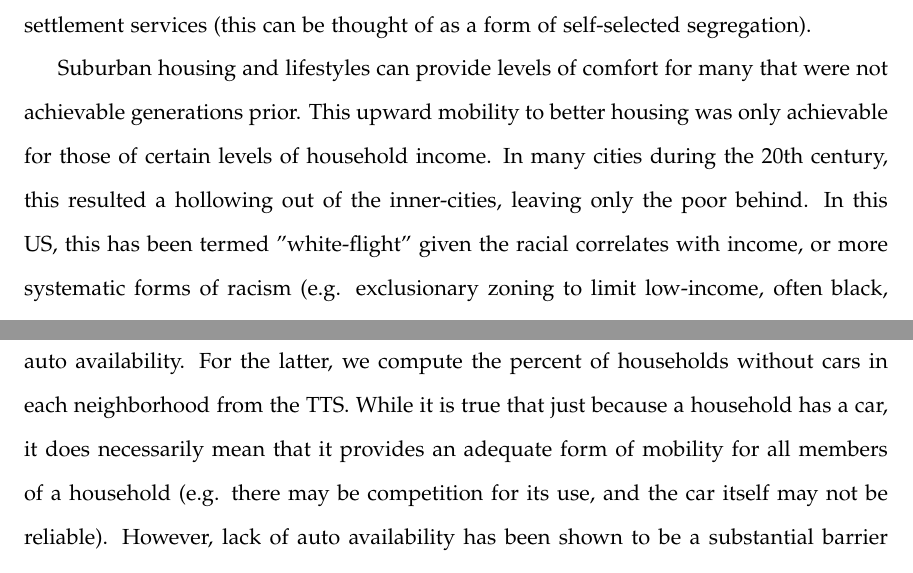
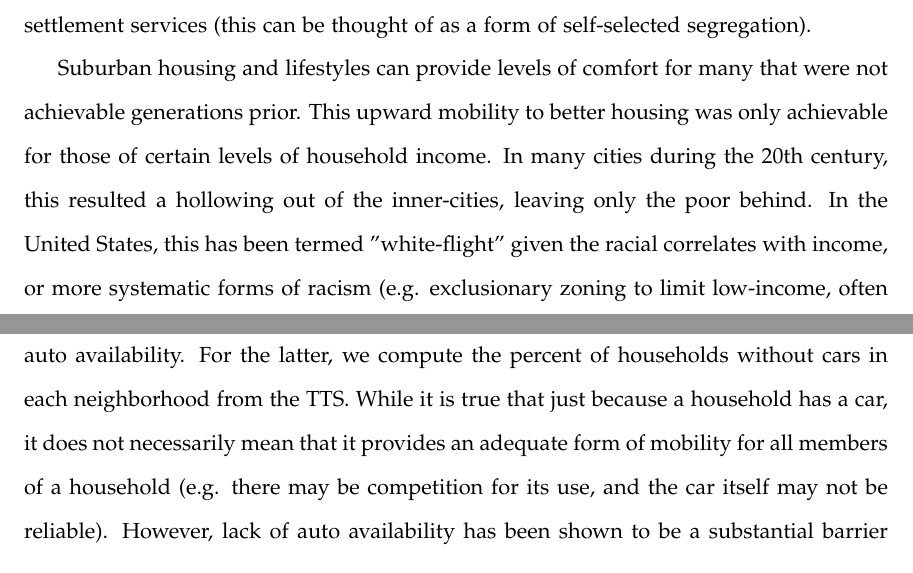
Before and after one commit to jamaps/phd-dissertation, a LaTeX thesis (dissertation.tex, which reads chapters/2_background.tex, chapters/3_subtrapov.tex): two parts of pages 25 and 54 of 160, joined at a grey line, cut so that both start at the same text. Compiled offline with pdfLaTeX.

Commit message:
fixing some typos, etc.

```diff
--- a/chapters/2_background.tex
+++ b/chapters/2_background.tex
@@ -42,7 +42,7 @@ In some cases, this polarization of the labour market has resulted in divisions
 Changes in regional socio-economic structure can also be due to demographic transitions, such as aging populations, families having fewer children, and more women in the workforce \cite{bourne_changing_2001,bourne_are_1989}. These can result in changes in income inequalities. For example, increased education rates leave a minority behind with a greater gap in wages. Aging populations can also increase the percent with no yearly income, due to income being the primary measure of inequality \cite{bolton_growing_2012}. Immigration is also a factor \cite{bourne_changing_2001}. Most immigrants are typically of relatively lower SES than current residents and settle in the most affordable parts of cities, but often where there are still some socio-cultural connections, either through social networks or settlement services (this can be thought of as a form of self-selected segregation).
 
 % urban decline
-Suburban housing and lifestyles can provide levels of comfort for many that were not achievable generations prior. This upward mobility to better housing was only achievable for those of certain levels of household income. In many cities during the 20th century, this resulted a hollowing out of the inner-cities, leaving only the poor behind. In this US, this has been termed "white-flight" given the racial correlates with income, or more systematic forms of racism (e.g. exclusionary zoning to limit low-income, often black, households to settle in a community). This concentration of poverty can have further feedback effects, such as increase in crime and urban decay, barriers to social mobility \cite<e.g.>{chetty_effects_2016}, and limited resources due to a declining tax-base \cite{wilson_truly_2012}. Jobs and other resources also became harder to obtain because of greater spatial distances. This has been termed as a "buffer" effect \cite{wilson_truly_2012} or as spatial mismatch \cite{holzer_spatial_1991}, which is when the movement of people and firms from central city areas to the suburbs causes growing employment problems for people who live in inner-cities (especially, low income, and in the United States, black residents).
+Suburban housing and lifestyles can provide levels of comfort for many that were not achievable generations prior. This upward mobility to better housing was only achievable for those of certain levels of household income. In many cities during the 20th century, this resulted a hollowing out of the inner-cities, leaving only the poor behind. In the United States, this has been termed "white-flight" given the racial correlates with income, or more systematic forms of racism (e.g. exclusionary zoning to limit low-income, often black, households to settle in a community). This concentration of poverty can have further feedback effects, such as increase in crime and urban decay, barriers to social mobility \cite<e.g.>{chetty_effects_2016}, and limited resources due to a declining tax-base \cite{wilson_truly_2012}. Jobs and other resources also became harder to obtain because of greater spatial distances. This has been termed as a "buffer" effect \cite{wilson_truly_2012} or as spatial mismatch \cite{holzer_spatial_1991}, which is when the movement of people and firms from central city areas to the suburbs causes growing employment problems for people who live in inner-cities (especially, low income, and in the United States, black residents).
 
 % urban regeneration
 Some of these once deprived inner-city areas have undergone gentrification. Gentrification can be defined as the replacement of the existing population in an area by one enjoying a higher socioeconomic position \cite{freeman_displacement_2005,bruegmann_sprawl:_2008,lees_gentrification_2013}. It also typically includes the retrofitting of physical urban space (e.g. buildings, the public realm), while maintaining a certain historical character. Generally a neighbourhood is thought of as gentrifying if its SES increases at a faster rate than the rest of the city on average. It usually involves the transition of inner-city neighbourhoods from a status of relative poverty and limited urban investment into an area of greater commodification, reinvestment, and less relative poverty. Gentrification is thus a combination of social change, economic change (e.g. businesses, housing markets), and physical change of the built environment \cite{rose_rethinking_1984,ley_alternative_1986,hammel_model_1996,hamnett_blind_1991}.
--- a/chapters/3_subtrapov.tex
+++ b/chapters/3_subtrapov.tex
@@ -218,7 +218,7 @@ Transport disadvantage can be considered both in terms of opportunity and outcom
 
 For outcomes, we use two travel behaviour variables: activity participation and commute times. Commute times for our analysis are based on historical travel time matrices linked to origin-destination survey data. These travel times were extracted from historical travel demand models of the region for the morning commute period (6:30am to 9:30am) \cite{tmg_gtamodel_2016}. Commute times were averaged by neighborhood. Activity participation is defined as the neighborhood average of the number out-of-home activities people travel to over the course of a day, based on the TTS. At an individual level, the extent of daily activity participation could be a result of preferences or constraints. For example, low levels of activity participation could either be due to not wanting to travel to a destination or due to transport disadvantage (e.g. lack of car access) impeding travel. Moreover, high levels of activity participation may not always be based on choice, but could also be due to the time pressures of working more than one job and balancing household activities. Overall, though, previous research has highlighted how low levels of activity participation predominantly indicates that residents are experiencing barriers to daily travel, and furthermore, has been used as evidence of increased risks of transport-related social exclusion \cite{martens_transport_2016,lucas_is_2018}. For instance, mapping neighbourhood-level "participation deserts" have been used as a transport planning tool to assess which neighbourhoods within are region are suffering the most from transport disadvantage \cite{allen_planning_2020}.
 
-For opportunity, we consider this in two dimensions as well: transit accessibility and auto availability. For the latter, we compute the percent of households without cars in each neighborhood from the TTS. While it is true that just because a household has a car, it does necessarily mean that it provides an adequate form of mobility for all members of a household (e.g. there may be competition for its use, and the car itself may not be reliable). However, lack of auto availability has been shown to be a substantial barrier for daily travel within North American urban contexts \cite{blumenberg_car-deficit_2018,allen_planning_2020}, and in the long-term, it is negatively associated with social outcomes such as income and employment \cite{blumenberg_driving_2014,smart_disentangling_2020}.
+For opportunity, we consider this in two dimensions as well: transit accessibility and auto availability. For the latter, we compute the percent of households without cars in each neighborhood from the TTS. While it is true that just because a household has a car, it does not necessarily mean that it provides an adequate form of mobility for all members of a household (e.g. there may be competition for its use, and the car itself may not be reliable). However, lack of auto availability has been shown to be a substantial barrier for daily travel within North American urban contexts \cite{blumenberg_car-deficit_2018,allen_planning_2020}, and in the long-term, it is negatively associated with social outcomes such as income and employment \cite{blumenberg_driving_2014,smart_disentangling_2020}.
 
 Alongside auto availability, we also use the TTS combined with historical travel times to derive place-based measures of transit accessibility in order to describe the quality of public transit service across different neighborhoods. Accessibility is generally understood by transport geographers as how easy or difficult it is for people to reach activity destinations in a reasonable amount of time \cite{hansen_how_1959,geurs_accessibility_2004,el-geneidy_access_2006}. Transit accessibility is also a good proxy for measuring how centralized or suburban a neighborhood is since the greater the level of transit accessibility, the more connected it is to major activity hubs, and the less likely people in a neighborhood are dependent on private cars for daily travel. Relating accessibility to the distributions of populations (e.g. low-income households) can thus also tell us how centralized or suburbanized they are relative to the overall population, and how this may be changing over time. For our study, we compute measures of access to daily non-work activity destinations and access to employment. The first measure can be considered as a general measure of access to activity participation and social interaction in the region. This is calculated as follows:
 
```
Also changed, not shown: chapters/2_background.tex (2 more changed lines), 5 other files.
